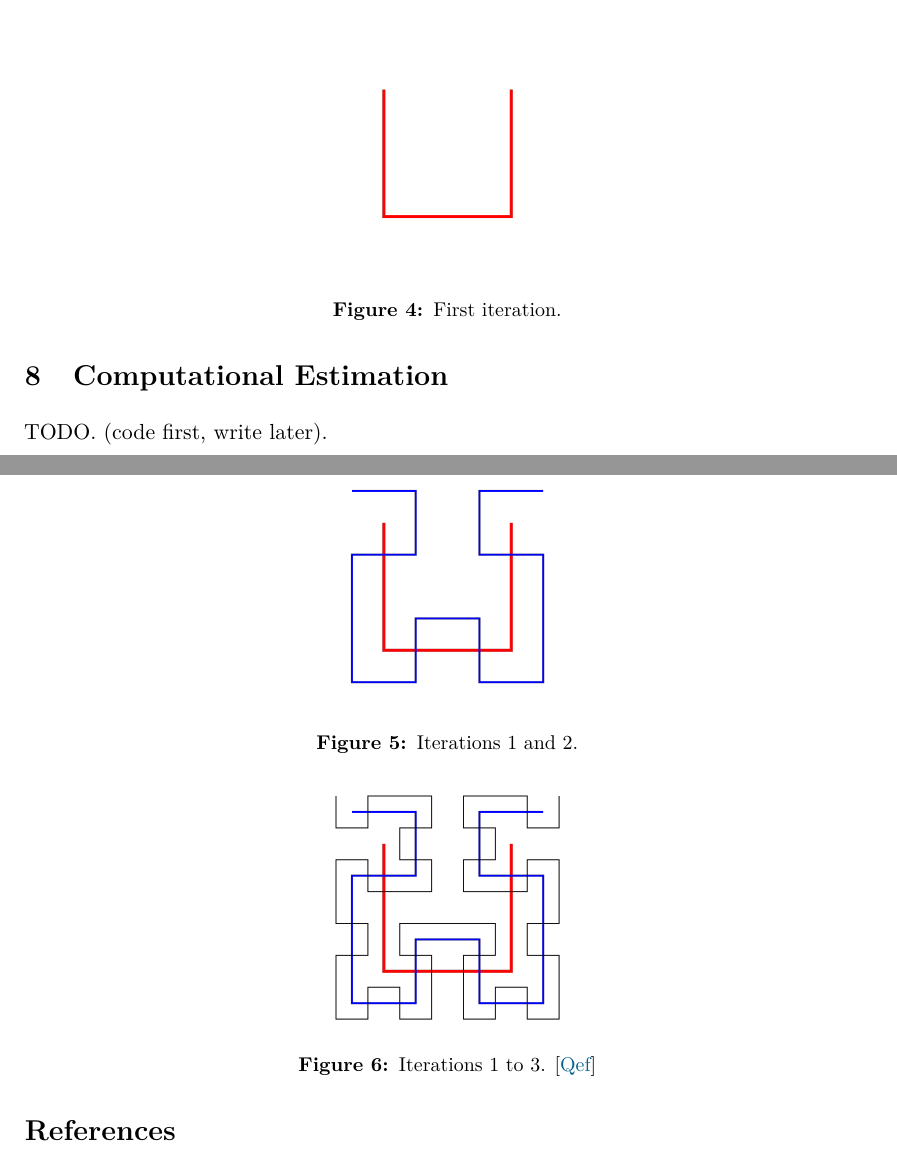
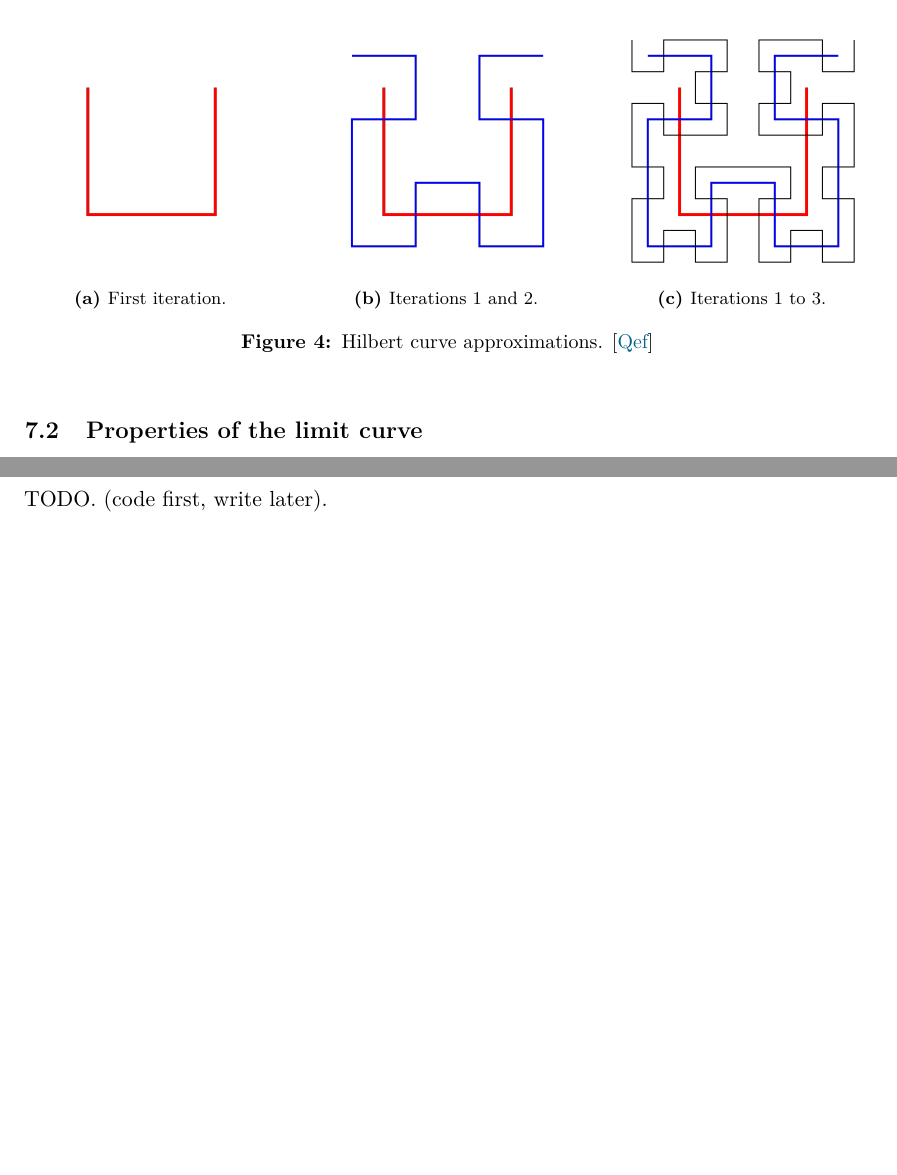
Before and after one commit to bananadado/fractal-dim, a LaTeX document (writeup/main.tex): two parts of pages 9 and 10 of 10 before the commit and two parts of pages 11 and 12 of 13 after it, joined at a grey line, cut at the place of the change, the shorter picture padded with empty space. Compiled offline with pdfLaTeX.

Commit message:
refactor: greatly improve formatting

```diff
--- a/writeup/main.tex
+++ b/writeup/main.tex
@@ -29,6 +29,8 @@
     margin=1cm,        % indent the caption from the edges
     justification=centerlast  % last line centred, rest justified
 }
+
+\usepackage{subcaption} % in preamble
 
 % ── Hyperlinks ────────────────────────────────────────────────────────────────
 \usepackage[
@@ -338,25 +343,35 @@ For a uniform IFS ($\forall i,\; r_i=r\in (0,1)$), the Moran equation gives $Nr^
 This is possibly my favourite fractal that I'd like to explore. It is essentially a mapping from 1D to 2D space (earning the title space-filling curve).
 \subsection{Construction}
 The Hilbert curve is a continuous surjection $\gamma:[0,1]\rightarrow[0,1]^2$ constructed as the uniform limit of a sequence of piecewise-linear approximations $\gamma_n$. At order $n$, the curve $\gamma_n$ traverses all $4^n$ cells of a $2^n\times2^n$ grid, connecting cell centres via a path that divides each grid cell into four sub-cells connected in a U-shape, rotated and reflected to ensure the overall path shape is continuous. From this we can see directly that it has dimension 2 (even though its not closed), since we have 4 similarities with ratio $1/2$, giving $\log4/\log2 = 2$.
+
 \begin{figure}[h]
     \centering
-    \includegraphics[width=0.3\textwidth]{images/Hilbert_curve_1.svg.png}
+    \begin{subfigure}[b]{0.3\textwidth}
+        \centering
+        \includegraphics[width=\textwidth]{images/Hilbert_curve_1.svg.png}
         \caption{First iteration.}
         \label{fig:h1}
-\end{figure}
-\begin{figure}[h]
+    \end{subfigure}
+    \hfill
+    \begin{subfigure}[b]{0.3\textwidth}
         \centering
-    \includegraphics[width=0.3\textwidth]{images/Hilbert_curve_2.svg.png}
+        \includegraphics[width=\textwidth]{images/Hilbert_curve_2.svg.png}
         \caption{Iterations 1 and 2.}
         \label{fig:h2}
-\end{figure}
-\begin{figure}[h]
+    \end{subfigure}
+    \hfill
+    \begin{subfigure}[b]{0.3\textwidth}
         \centering
-    \includegraphics[width=0.3\textwidth]{images/Hilbert_curve_3.svg.png}
-    \caption{Iterations 1 to 3. \cite{img:example}}
+        \includegraphics[width=\textwidth]{images/Hilbert_curve_3.svg.png}
+        \caption{Iterations 1 to 3.}
         \label{fig:h3}
+    \end{subfigure}
+    \caption{Hilbert curve approximations. \cite{img:example}}
 \end{figure}
 
+\subsection{Properties of the limit curve}
+
+\newpage
 \section{Computational Estimation}
 TODO. (code first, write later).
 
```
Also changed, not shown: writeup/main.pdf, writeup/main.tex (13 more changed lines). Lines whose indentation alone changed are shown as unchanged.
